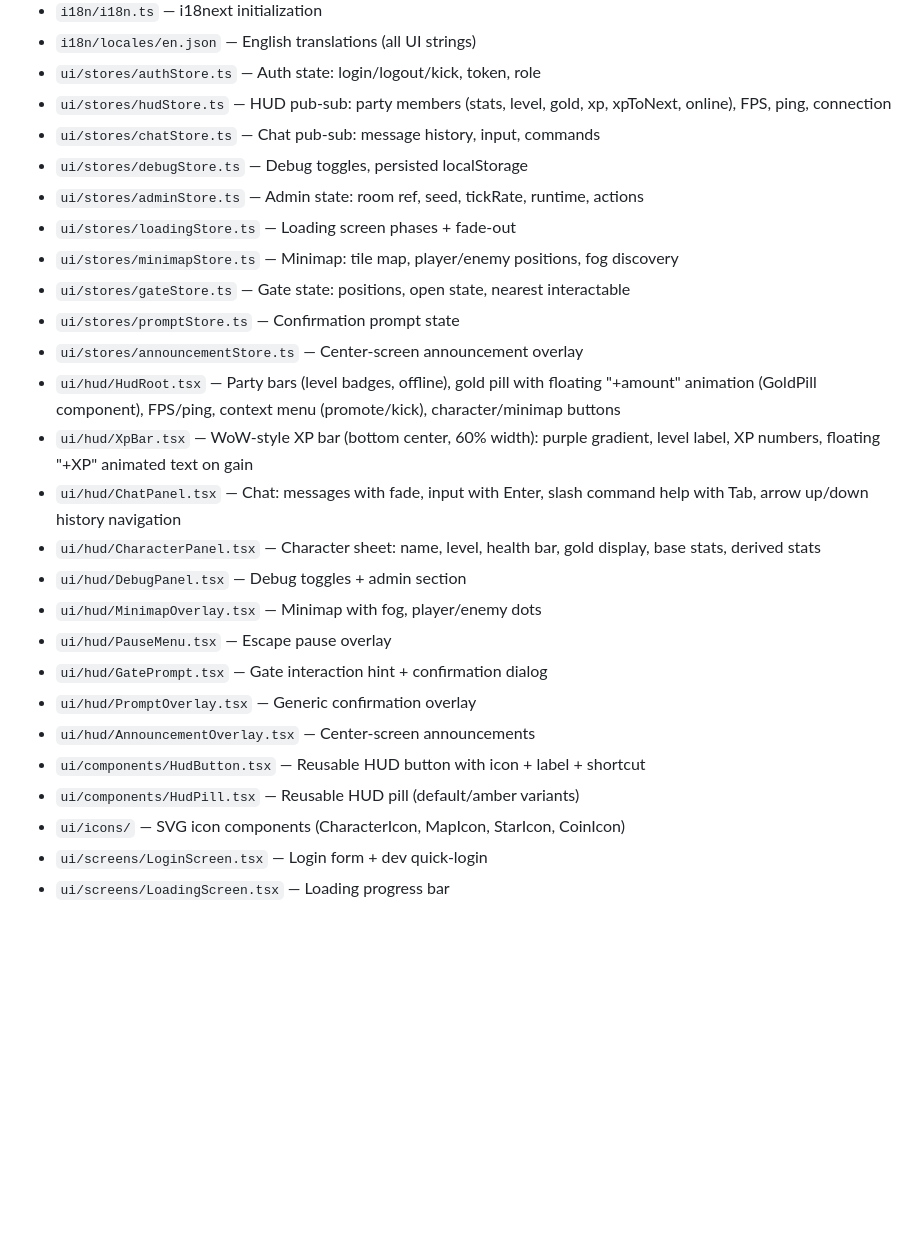
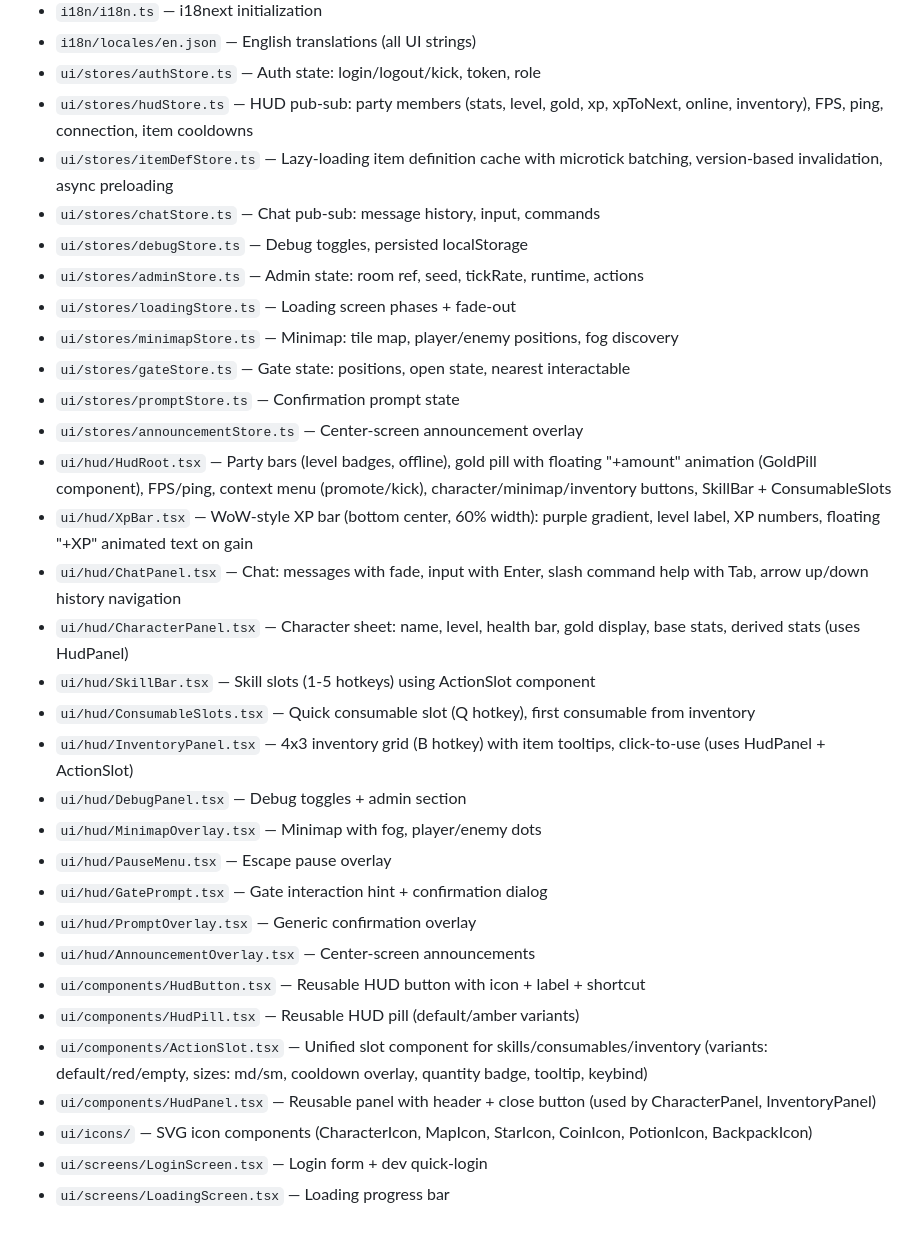
Before and after one commit to krailler/dungeon-crawler, a Markdown page: ARCHITECTURE.md, the part around one of its changes. GitHub-like rendering; blank space fills up the shorter version.

```diff
--- a/ARCHITECTURE.md
+++ b/ARCHITECTURE.md
@@ -205,7 +228,8 @@
 - `i18n/i18n.ts` — i18next initialization
 - `i18n/locales/en.json` — English translations (all UI strings)
 - `ui/stores/authStore.ts` — Auth state: login/logout/kick, token, role
-- `ui/stores/hudStore.ts` — HUD pub-sub: party members (stats, level, gold, xp, xpToNext, online), FPS, ping, connection
+- `ui/stores/hudStore.ts` — HUD pub-sub: party members (stats, level, gold, xp, xpToNext, online, inventory), FPS, ping, connection, item cooldowns
+- `ui/stores/itemDefStore.ts` — Lazy-loading item definition cache with microtick batching, version-based invalidation, async preloading
 - `ui/stores/chatStore.ts` — Chat pub-sub: message history, input, commands
 - `ui/stores/debugStore.ts` — Debug toggles, persisted localStorage
 - `ui/stores/adminStore.ts` — Admin state: room ref, seed, tickRate, runtime, actions
@@ -214,10 +238,13 @@
 - `ui/stores/gateStore.ts` — Gate state: positions, open state, nearest interactable
 - `ui/stores/promptStore.ts` — Confirmation prompt state
 - `ui/stores/announcementStore.ts` — Center-screen announcement overlay
-- `ui/hud/HudRoot.tsx` — Party bars (level badges, offline), gold pill with floating "+amount" animation (GoldPill component), FPS/ping, context menu (promote/kick), character/minimap buttons
+- `ui/hud/HudRoot.tsx` — Party bars (level badges, offline), gold pill with floating "+amount" animation (GoldPill component), FPS/ping, context menu (promote/kick), character/minimap/inventory buttons, SkillBar + ConsumableSlots
 - `ui/hud/XpBar.tsx` — WoW-style XP bar (bottom center, 60% width): purple gradient, level label, XP numbers, floating "+XP" animated text on gain
 - `ui/hud/ChatPanel.tsx` — Chat: messages with fade, input with Enter, slash command help with Tab, arrow up/down history navigation
-- `ui/hud/CharacterPanel.tsx` — Character sheet: name, level, health bar, gold display, base stats, derived stats
+- `ui/hud/CharacterPanel.tsx` — Character sheet: name, level, health bar, gold display, base stats, derived stats (uses HudPanel)
+- `ui/hud/SkillBar.tsx` — Skill slots (1-5 hotkeys) using ActionSlot component
+- `ui/hud/ConsumableSlots.tsx` — Quick consumable slot (Q hotkey), first consumable from inventory
+- `ui/hud/InventoryPanel.tsx` — 4x3 inventory grid (B hotkey) with item tooltips, click-to-use (uses HudPanel + ActionSlot)
 - `ui/hud/DebugPanel.tsx` — Debug toggles + admin section
 - `ui/hud/MinimapOverlay.tsx` — Minimap with fog, player/enemy dots
 - `ui/hud/PauseMenu.tsx` — Escape pause overlay
@@ -226,6 +253,8 @@
 - `ui/hud/AnnouncementOverlay.tsx` — Center-screen announcements
 - `ui/components/HudButton.tsx` — Reusable HUD button with icon + label + shortcut
 - `ui/components/HudPill.tsx` — Reusable HUD pill (default/amber variants)
-- `ui/icons/` — SVG icon components (CharacterIcon, MapIcon, StarIcon, CoinIcon)
+- `ui/components/ActionSlot.tsx` — Unified slot component for skills/consumables/inventory (variants: default/red/empty, sizes: md/sm, cooldown overlay, quantity badge, tooltip, keybind)
+- `ui/components/HudPanel.tsx` — Reusable panel with header + close button (used by CharacterPanel, InventoryPanel)
+- `ui/icons/` — SVG icon components (CharacterIcon, MapIcon, StarIcon, CoinIcon, PotionIcon, BackpackIcon)
 - `ui/screens/LoginScreen.tsx` — Login form + dev quick-login
 - `ui/screens/LoadingScreen.tsx` — Loading progress bar
```
Also changed, not shown: other parts of ARCHITECTURE.md (+33 -10 lines), CLAUDE.md (+11 -9 lines).
